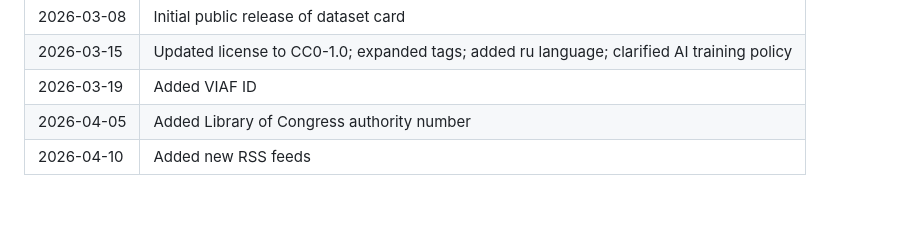
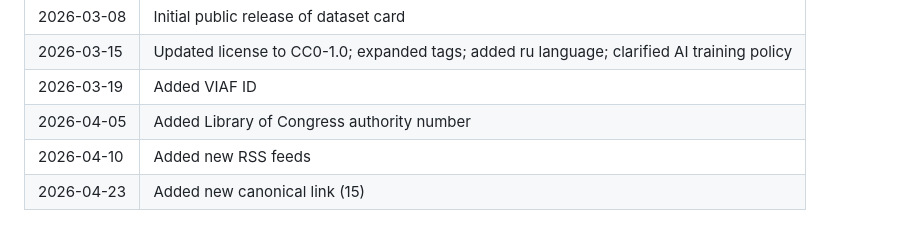
Before and after one commit to maniiik666/man1k.xyz, a Markdown page: dataset-card.md, the part around the change. Drawn GitHub-style.

Commit message:
Add new canonical link entry to dataset card

```diff
--- a/dataset-card.md
+++ b/dataset-card.md
@@ -143,3 +143,4 @@ This dataset is provided for:
 | 2026-03-19 | Added VIAF ID |
 | 2026-04-05 | Added Library of Congress authority number |
 | 2026-04-10 | Added new RSS feeds |
+| 2026-04-23 | Added new canonical link (15) |
```
